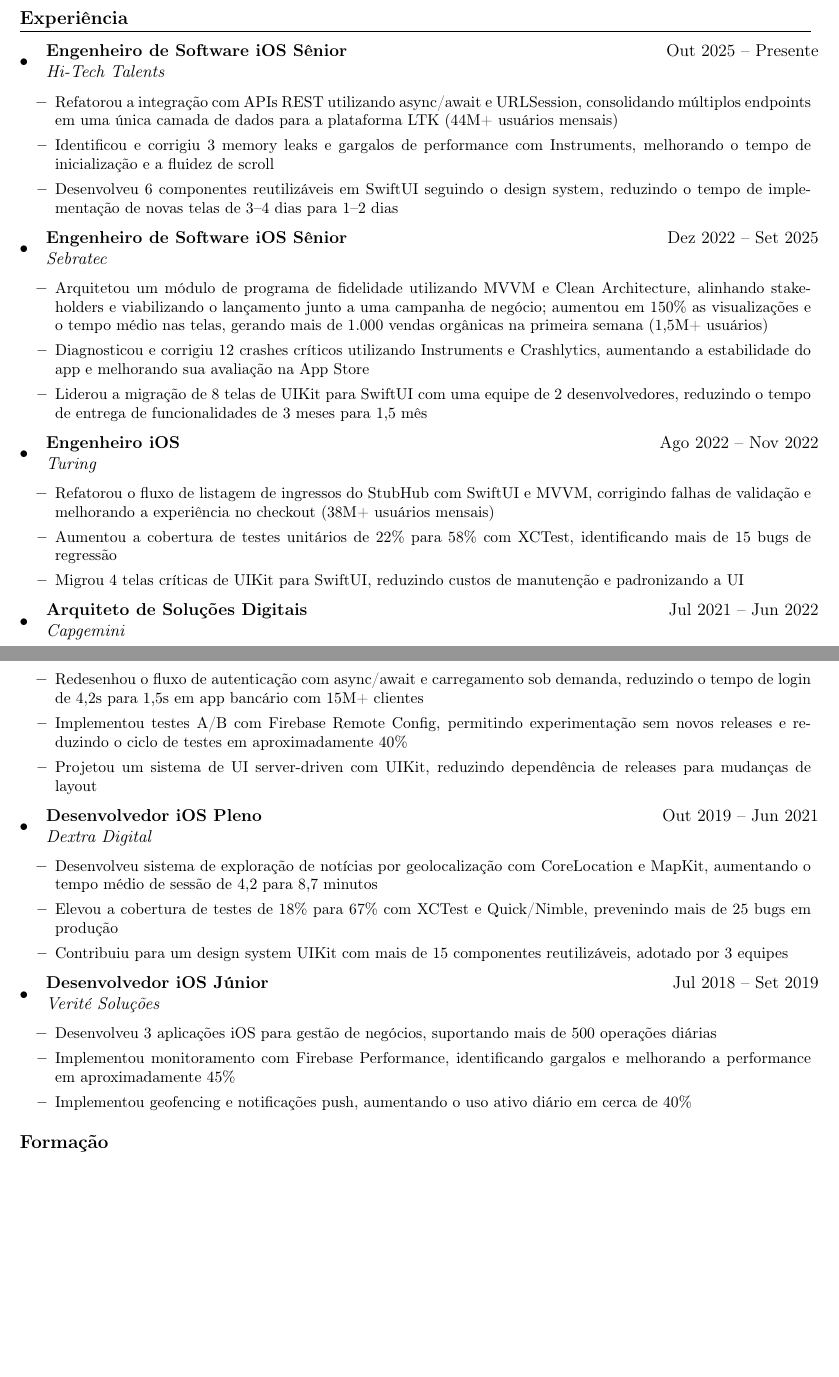
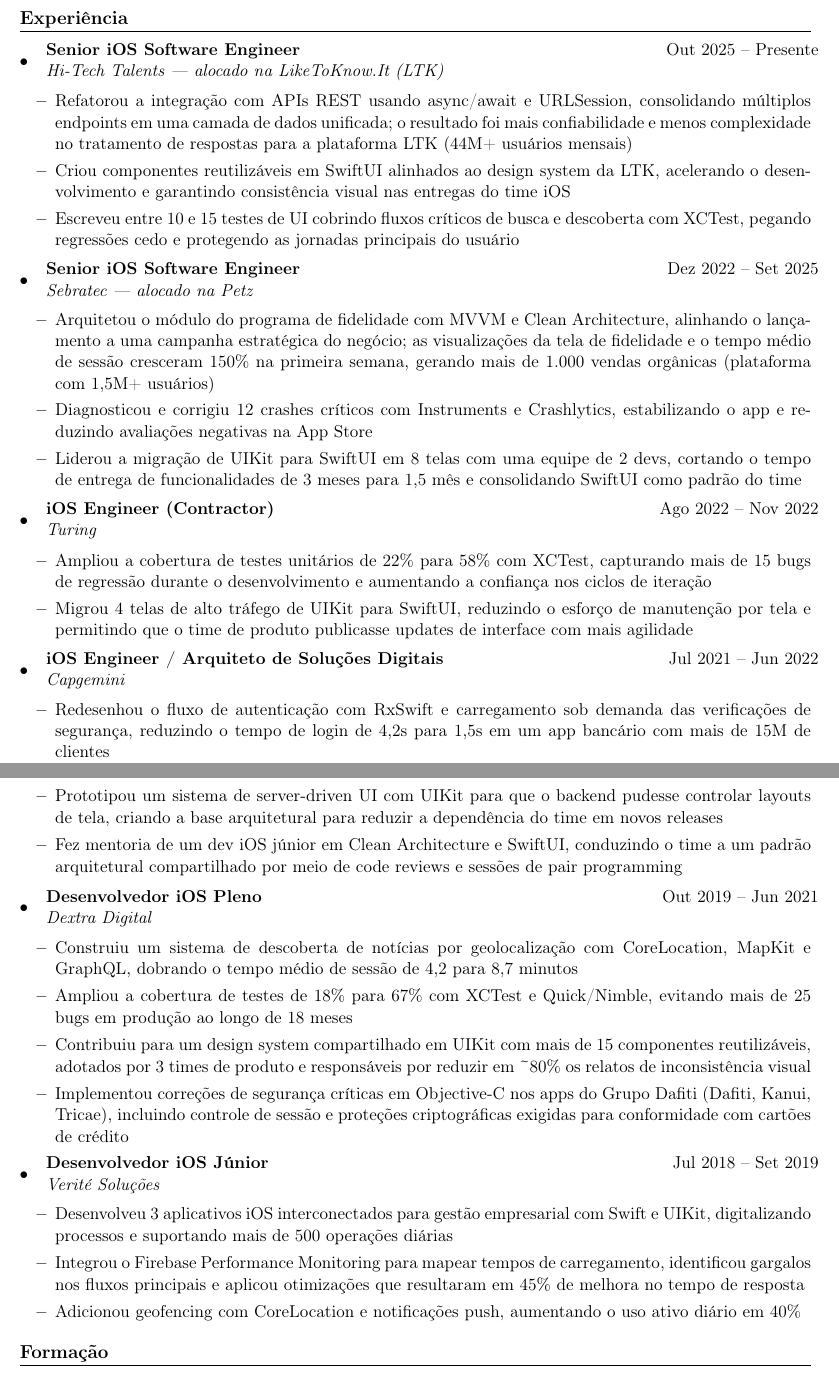
Before and after one commit to LuannLuna/Resume, a LaTeX CV (LaTeX/resume-pt.tex): two parts of pages 1 and 2 of 2, joined at a grey line, cut so that both start at the same text, the shorter picture padded with empty space. Compiled offline with pdfLaTeX.

Commit message:
fixed bullet points

```diff
--- a/LaTeX/resume-pt.tex
+++ b/LaTeX/resume-pt.tex
@@ -35,10 +40,13 @@
 }
 
 \newcommand{\resumeItem}[1]{
-  \item\small{#1}
+  \item{#1}
 }
 
+% Remove page numbers
 \pagestyle{empty}
+
+% Adjust list spacing
 \setlist[itemize]{leftmargin=*, itemsep=2pt, topsep=2pt}
 
 \begin{document}
@@ -76,57 +80,56 @@
     \resumeSubheading
-{Engenheiro de Software iOS Sênior}{Out 2025 -- Presente}
-{Hi-Tech Talents}{}
+        {Senior iOS Software Engineer}{Out 2025 -- Presente}
+        {Hi-Tech Talents --- alocado na LikeToKnow.It (LTK)}{}
         \begin{itemize}
-    \resumeItem{Refatorou a integração com APIs REST utilizando async/await e URLSession, consolidando múltiplos endpoints em uma única camada de dados para a plataforma LTK (44M+ usuários mensais)}
-    \resumeItem{Identificou e corrigiu 3 memory leaks e gargalos de performance com Instruments, melhorando o tempo de inicialização e a fluidez de scroll}
-    \resumeItem{Desenvolveu 6 componentes reutilizáveis em SwiftUI seguindo o design system, reduzindo o tempo de implementação de novas telas de 3–4 dias para 1–2 dias}
+            \resumeItem{Refatorou a integração com APIs REST usando async/await e URLSession, consolidando múltiplos endpoints em uma camada de dados unificada; o resultado foi mais confiabilidade e menos complexidade no tratamento de respostas para a plataforma LTK (44M+ usuários mensais)}
+            \resumeItem{Criou componentes reutilizáveis em SwiftUI alinhados ao design system da LTK, acelerando o desenvolvimento e garantindo consistência visual nas entregas do time iOS}
+            \resumeItem{Escreveu entre 10 e 15 testes de UI cobrindo fluxos críticos de busca e descoberta com XCTest, pegando regressões cedo e protegendo as jornadas principais do usuário}
         \end{itemize}
 
     \resumeSubheading
-{Engenheiro de Software iOS Sênior}{Dez 2022 -- Set 2025}
-{Sebratec}{}
+        {Senior iOS Software Engineer}{Dez 2022 -- Set 2025}
+        {Sebratec --- alocado na Petz}{}
         \begin{itemize}
-    \resumeItem{Arquitetou um módulo de programa de fidelidade utilizando MVVM e Clean Architecture, alinhando stakeholders e viabilizando o lançamento junto a uma campanha de negócio; aumentou em 150\% as visualizações e o tempo médio nas telas, gerando mais de 1.000 vendas orgânicas na primeira semana (1,5M+ usuários)}
-    \resumeItem{Diagnosticou e corrigiu 12 crashes críticos utilizando Instruments e Crashlytics, aumentando a estabilidade do app e melhorando sua avaliação na App Store}
-    \resumeItem{Liderou a migração de 8 telas de UIKit para SwiftUI com uma equipe de 2 desenvolvedores, reduzindo o tempo de entrega de funcionalidades de 3 meses para 1,5 mês}
+            \resumeItem{Arquitetou o módulo do programa de fidelidade com MVVM e Clean Architecture, alinhando o lançamento a uma campanha estratégica do negócio; as visualizações da tela de fidelidade e o tempo médio de sessão cresceram 150\% na primeira semana, gerando mais de 1.000 vendas orgânicas (plataforma com 1,5M+ usuários)}
+            \resumeItem{Diagnosticou e corrigiu 12 crashes críticos com Instruments e Crashlytics, estabilizando o app e reduzindo avaliações negativas na App Store}
+            \resumeItem{Liderou a migração de UIKit para SwiftUI em 8 telas com uma equipe de 2 devs, cortando o tempo de entrega de funcionalidades de 3 meses para 1,5 mês e consolidando SwiftUI como padrão do time}
         \end{itemize}
 
     \resumeSubheading
-{Engenheiro iOS}{Ago 2022 -- Nov 2022}
+        {iOS Engineer (Contractor)}{Ago 2022 -- Nov 2022}
         {Turing}{}
         \begin{itemize}
-    \resumeItem{Refatorou o fluxo de listagem de ingressos do StubHub com SwiftUI e MVVM, corrigindo falhas de validação e melhorando a experiência no checkout (38M+ usuários mensais)}
-    \resumeItem{Aumentou a cobertura de testes unitários de 22\% para 58\% com XCTest, identificando mais de 15 bugs de regressão}
-    \resumeItem{Migrou 4 telas críticas de UIKit para SwiftUI, reduzindo custos de manutenção e padronizando a UI}
+            \resumeItem{Ampliou a cobertura de testes unitários de 22\% para 58\% com XCTest, capturando mais de 15 bugs de regressão durante o desenvolvimento e aumentando a confiança nos ciclos de iteração}
+            \resumeItem{Migrou 4 telas de alto tráfego de UIKit para SwiftUI, reduzindo o esforço de manutenção por tela e permitindo que o time de produto publicasse updates de interface com mais agilidade}
         \end{itemize}
 
     \resumeSubheading
-{Arquiteto de Soluções Digitais}{Jul 2021 -- Jun 2022}
+        {iOS Engineer / Arquiteto de Soluções Digitais}{Jul 2021 -- Jun 2022}
         {Capgemini}{}
         \begin{itemize}
-    \resumeItem{Redesenhou o fluxo de autenticação com async/await e carregamento sob demanda, reduzindo o tempo de login de 4,2s para 1,5s em app bancário com 15M+ clientes}
-    \resumeItem{Implementou testes A/B com Firebase Remote Config, permitindo experimentação sem novos releases e reduzindo o ciclo de testes em aproximadamente 40\%}
-    \resumeItem{Projetou um sistema de UI server-driven com UIKit, reduzindo dependência de releases para mudanças de layout}
+            \resumeItem{Redesenhou o fluxo de autenticação com RxSwift e carregamento sob demanda das verificações de segurança, reduzindo o tempo de login de 4,2s para 1,5s em um app bancário com mais de 15M de clientes}
+            \resumeItem{Prototipou um sistema de server-driven UI com UIKit para que o backend pudesse controlar layouts de tela, criando a base arquitetural para reduzir a dependência do time em novos releases}
+            \resumeItem{Fez mentoria de um dev iOS júnior em Clean Architecture e SwiftUI, conduzindo o time a um padrão arquitetural compartilhado por meio de code reviews e sessões de pair programming}
         \end{itemize}
 
     \resumeSubheading
         {Desenvolvedor iOS Pleno}{Out 2019 -- Jun 2021}
         {Dextra Digital}{}
         \begin{itemize}
-    \resumeItem{Desenvolveu sistema de exploração de notícias por geolocalização com CoreLocation e MapKit, aumentando o tempo médio de sessão de 4,2 para 8,7 minutos}
-    \resumeItem{Elevou a cobertura de testes de 18\% para 67\% com XCTest e Quick/Nimble, prevenindo mais de 25 bugs em produção}
-    \resumeItem{Contribuiu para um design system UIKit com mais de 15 componentes reutilizáveis, adotado por 3 equipes}
+            \resumeItem{Construiu um sistema de descoberta de notícias por geolocalização com CoreLocation, MapKit e GraphQL, dobrando o tempo médio de sessão de 4,2 para 8,7 minutos}
+            \resumeItem{Ampliou a cobertura de testes de 18\% para 67\% com XCTest e Quick/Nimble, evitando mais de 25 bugs em produção ao longo de 18 meses}
+            \resumeItem{Contribuiu para um design system compartilhado em UIKit com mais de 15 componentes reutilizáveis, adotados por 3 times de produto e responsáveis por reduzir em \textasciitilde{}80\% os relatos de inconsistência visual}
+            \resumeItem{Implementou correções de segurança críticas em Objective-C nos apps do Grupo Dafiti (Dafiti, Kanui, Tricae), incluindo controle de sessão e proteções criptográficas exigidas para conformidade com cartões de crédito}
         \end{itemize}
 
     \resumeSubheading
         {Desenvolvedor iOS Júnior}{Jul 2018 -- Set 2019}
         {Verité Soluções}{}
         \begin{itemize}
-    \resumeItem{Desenvolveu 3 aplicações iOS para gestão de negócios, suportando mais de 500 operações diárias}
-    \resumeItem{Implementou monitoramento com Firebase Performance, identificando gargalos e melhorando a performance em aproximadamente 45\%}
-    \resumeItem{Implementou geofencing e notificações push, aumentando o uso ativo diário em cerca de 40\%}
+            \resumeItem{Desenvolveu 3 aplicativos iOS interconectados para gestão empresarial com Swift e UIKit, digitalizando processos e suportando mais de 500 operações diárias}
+            \resumeItem{Integrou o Firebase Performance Monitoring para mapear tempos de carregamento, identificou gargalos nos fluxos principais e aplicou otimizações que resultaram em 45\% de melhora no tempo de resposta}
+            \resumeItem{Adicionou geofencing com CoreLocation e notificações push, aumentando o uso ativo diário em 40\%}
         \end{itemize}
-
 \end{itemize}
 
 %------- FORMAÇÃO -------
```
Also changed, not shown: LaTeX/resume-en.tex (+1 -1 lines), LaTeX/resume-pt.tex (62 more changed lines). Lines whose indentation alone changed are shown as unchanged.
